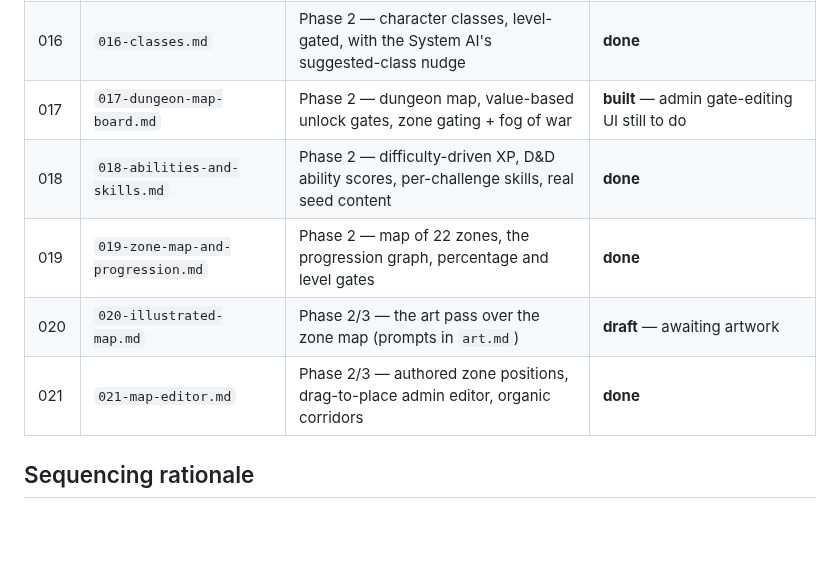
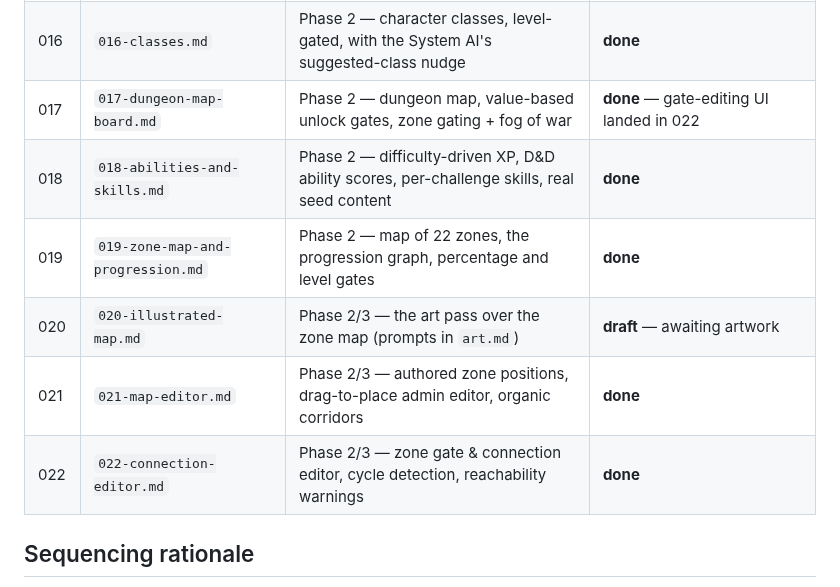
Before and after one commit to Anders-Sec/ctf, a Markdown page: specs/README.md, the part around the change. GitHub-like rendering; blank space fills up the shorter version.

Commit message:
Record spec 022 and close 017's open item
017 shipped with "admin gate-editing UI still to do"; 022 is that UI.

```diff
--- a/specs/README.md
+++ b/specs/README.md
@@ -43,11 +43,12 @@ lore, art, a wider tone pass) is intentionally not started.
 | 014 | `014-challenge-editor-and-prerequisites.md` | Editor completion, prerequisite locks, event settings | **done** |
 | 015 | `015-character-xp-and-skills.md` | Phase 2 — character sheet, banked XP, levels, skills (deferred-hint economy) | **done** |
 | 016 | `016-classes.md` | Phase 2 — character classes, level-gated, with the System AI's suggested-class nudge | **done** |
-| 017 | `017-dungeon-map-board.md` | Phase 2 — dungeon map, value-based unlock gates, zone gating + fog of war | **built** — admin gate-editing UI still to do |
+| 017 | `017-dungeon-map-board.md` | Phase 2 — dungeon map, value-based unlock gates, zone gating + fog of war | **done** — gate-editing UI landed in 022 |
 | 018 | `018-abilities-and-skills.md` | Phase 2 — difficulty-driven XP, D&D ability scores, per-challenge skills, real seed content | **done** |
 | 019 | `019-zone-map-and-progression.md` | Phase 2 — map of 22 zones, the progression graph, percentage and level gates | **done** |
 | 020 | `020-illustrated-map.md` | Phase 2/3 — the art pass over the zone map (prompts in `art.md`) | **draft** — awaiting artwork |
 | 021 | `021-map-editor.md` | Phase 2/3 — authored zone positions, drag-to-place admin editor, organic corridors | **done** |
+| 022 | `022-connection-editor.md` | Phase 2/3 — zone gate & connection editor, cycle detection, reachability warnings | **done** |
 
 ## Sequencing rationale
 
```
Also changed, not shown: specs/022-connection-editor.md (added, +95 -0 lines).
